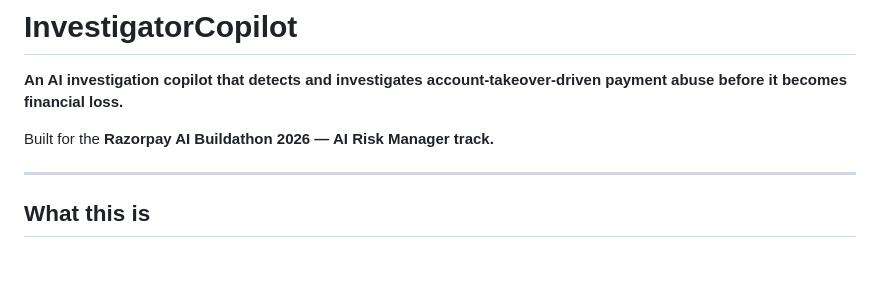
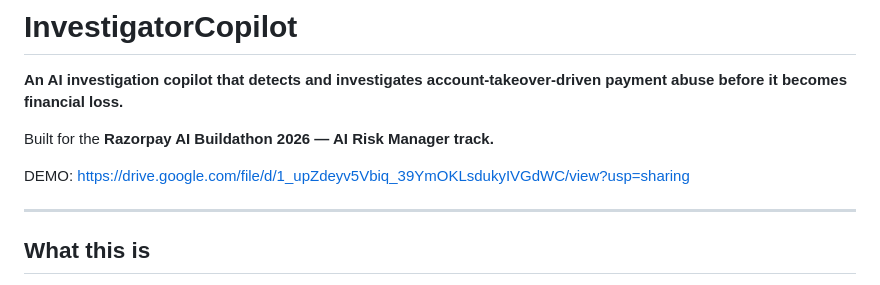
Before and after one commit to vidya235252-crypto/investigator-copilot, a Markdown page: README.md, the part around the change. Drawn GitHub-style; blank space fills up the shorter version.

```diff
--- a/README.md
+++ b/README.md
@@ -3,6 +3,8 @@
 **An AI investigation copilot that detects and investigates account-takeover-driven payment abuse before it becomes financial loss.**
 
 Built for the **Razorpay AI Buildathon 2026 — AI Risk Manager track.**
+
+DEMO: https://drive.google.com/file/d/1_upZdeyv5Vbiq_39YmOKLsdukyIVGdWC/view?usp=sharing
 
 ---
 
```
